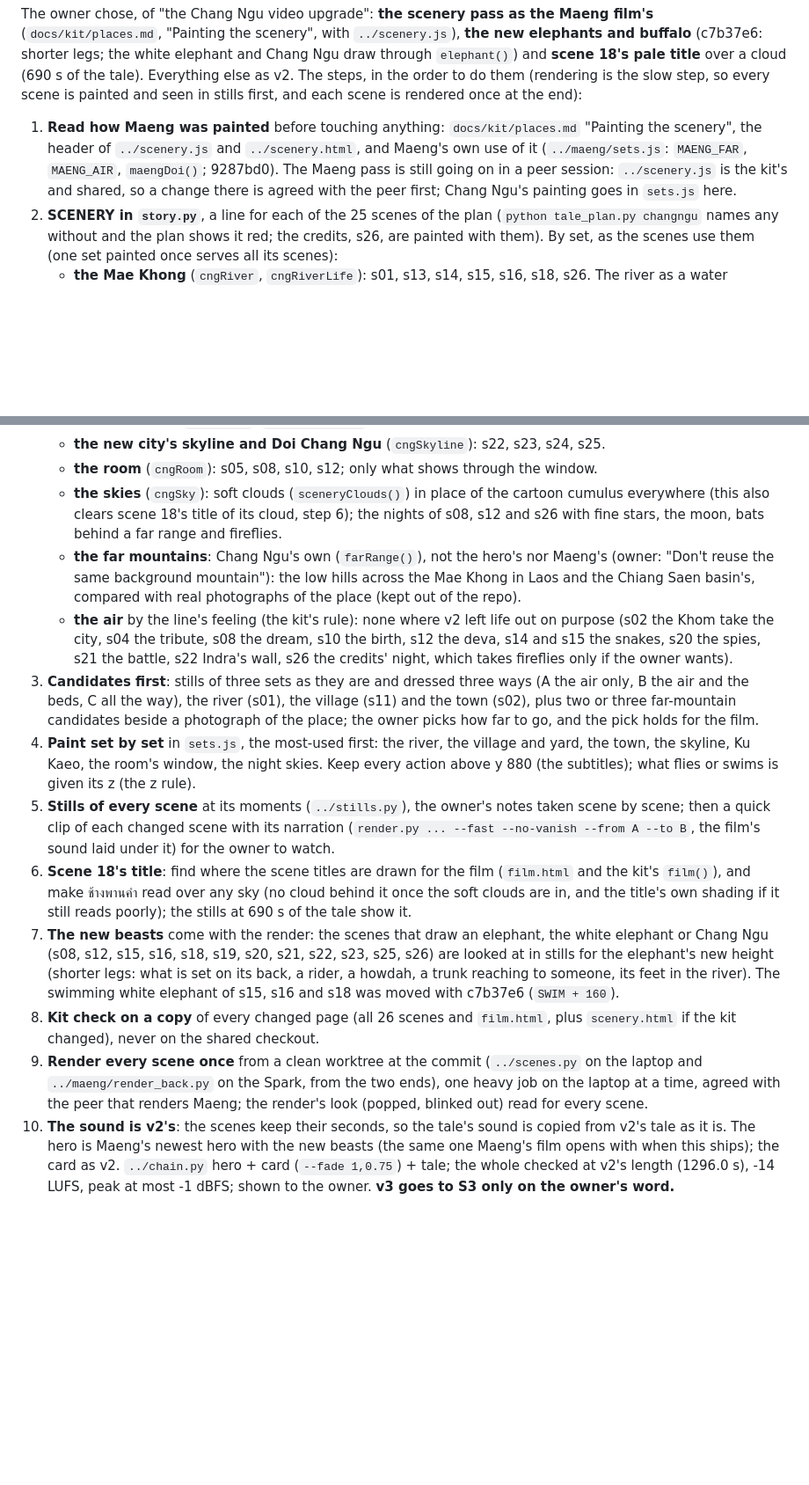
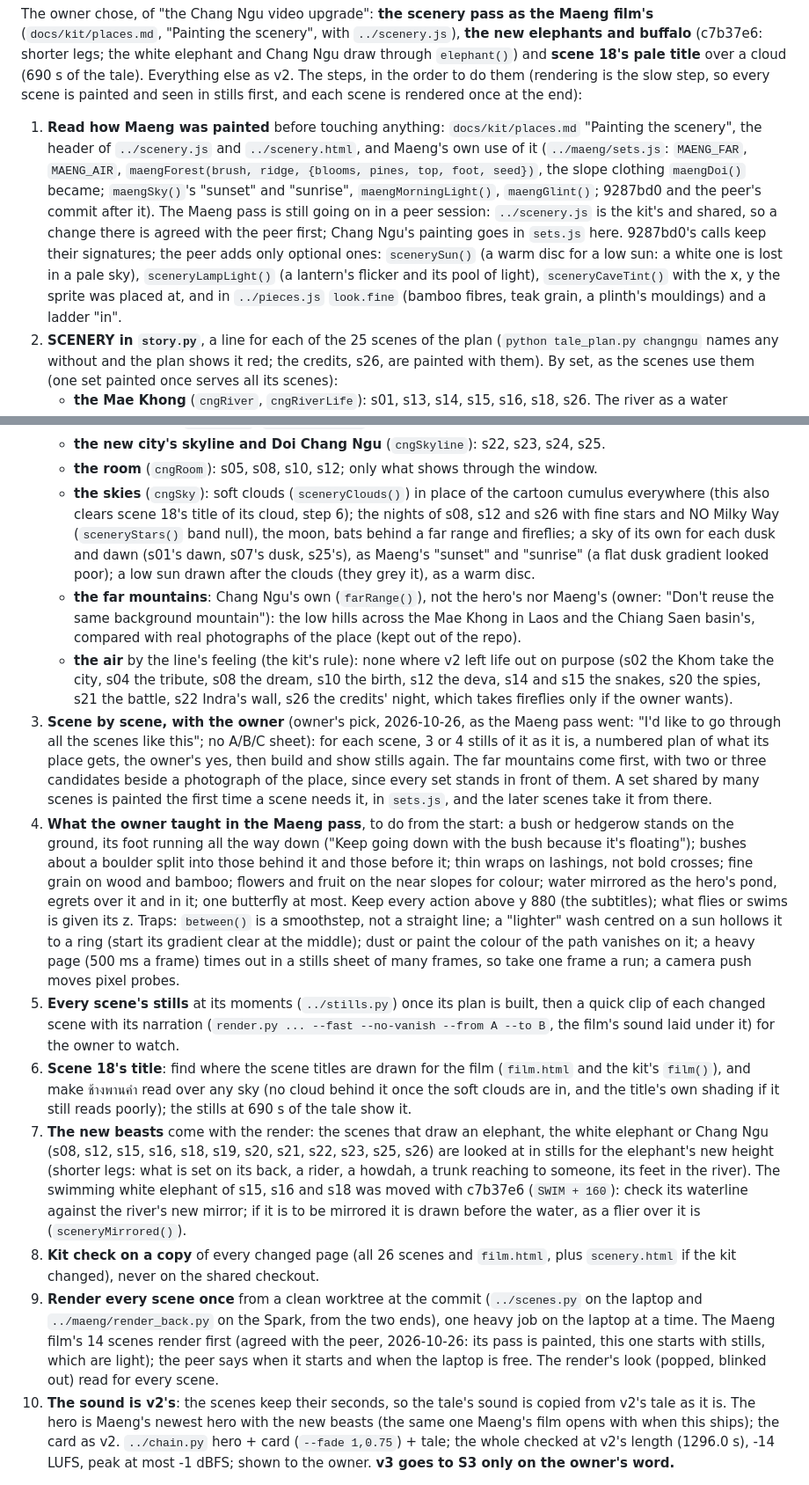
Before and after one commit to ddtraveller/lannamation, a Markdown page: kit/changngu/TODO.md, 2 parts joined by grey strips. Shown at 88% size. GitHub-like rendering; blank space fills up the shorter version.

Commit message:
Chang Ngu v3 plan: scene by scene with the owner, and what the Maeng pass taught
The owner chose to go scene by scene, as the Maeng pass went, in place of an A/B/C sheet. From the peer that painted
Maeng: maengForest() and the dusk and dawn skies to copy the pattern of, scenery.js's optional additions, the owner's
corrections there (bushes on the ground, thin lashings, no Milky Way, one butterfly), its traps, the swimming
elephant's waterline against the river's mirror, and Maeng renders first.

Co-Authored-By: Claude Opus 5.5 <noreply@anthropic.com>

```diff
--- a/kit/changngu/TODO.md
+++ b/kit/changngu/TODO.md
@@ -166,8 +166,13 @@ seen in stills first, and each scene is rendered once at the end):
 
 1. **Read how Maeng was painted** before touching anything: `docs/kit/places.md` "Painting the scenery", the header
    of `../scenery.js` and `../scenery.html`, and Maeng's own use of it (`../maeng/sets.js`: `MAENG_FAR`, `MAENG_AIR`,
-   `maengDoi()`; 9287bd0). The Maeng pass is still going on in a peer session: `../scenery.js` is the kit's and
-   shared, so a change there is agreed with the peer first; Chang Ngu's painting goes in `sets.js` here.
+   `maengForest(brush, ridge, {blooms, pines, top, foot, seed})`, the slope clothing `maengDoi()` became;
+   `maengSky()`'s "sunset" and "sunrise", `maengMorningLight()`, `maengGlint()`; 9287bd0 and the peer's commit after
+   it). The Maeng pass is still going on in a peer session: `../scenery.js` is the kit's and shared, so a change there
+   is agreed with the peer first; Chang Ngu's painting goes in `sets.js` here. 9287bd0's calls keep their signatures;
+   the peer adds only optional ones: `scenerySun()` (a warm disc for a low sun: a white one is lost in a pale sky),
+   `sceneryLampLight()` (a lantern's flicker and its pool of light), `sceneryCaveTint()` with the x, y the sprite was
+   placed at, and in `../pieces.js` `look.fine` (bamboo fibres, teak grain, a plinth's mouldings) and a ladder "in".
 2. **SCENERY in `story.py`**, a line for each of the 25 scenes of the plan (`python tale_plan.py changngu` names any
    without and the plan shows it red; the credits, s26, are painted with them). By set, as the scenes use them (one
    set painted once serves all its scenes):
@@ -182,35 +187,48 @@ seen in stills first, and each scene is rendered once at the end):
    - **the new city's skyline and Doi Chang Ngu** (`cngSkyline`): s22, s23, s24, s25.
    - **the room** (`cngRoom`): s05, s08, s10, s12; only what shows through the window.
    - **the skies** (`cngSky`): soft clouds (`sceneryClouds()`) in place of the cartoon cumulus everywhere (this also
-     clears scene 18's title of its cloud, step 6); the nights of s08, s12 and s26 with fine stars, the moon,
-     bats behind a far range and fireflies.
+     clears scene 18's title of its cloud, step 6); the nights of s08, s12 and s26 with fine stars and NO Milky Way
+     (`sceneryStars()` band null), the moon, bats behind a far range and fireflies; a sky of its own for each dusk and
+     dawn (s01's dawn, s07's dusk, s25's), as Maeng's "sunset" and "sunrise" (a flat dusk gradient looked poor); a
+     low sun drawn after the clouds (they grey it), as a warm disc.
    - **the far mountains**: Chang Ngu's own (`farRange()`), not the hero's nor Maeng's (owner: "Don't reuse the same
      background mountain"): the low hills across the Mae Khong in Laos and the Chiang Saen basin's, compared with real
      photographs of the place (kept out of the repo).
    - **the air** by the line's feeling (the kit's rule): none where v2 left life out on purpose (s02 the Khom take the
      city, s04 the tribute, s08 the dream, s10 the birth, s12 the deva, s14 and s15 the snakes, s20 the spies, s21 the
      battle, s22 Indra's wall, s26 the credits' night, which takes fireflies only if the owner wants).
-3. **Candidates first**: stills of three sets as they are and dressed three ways (A the air only, B the air and the
-   beds, C all the way), the river (s01), the village (s11) and the town (s02), plus two or three far-mountain
-   candidates beside a photograph of the place; the owner picks how far to go, and the pick holds for the film.
-4. **Paint set by set** in `sets.js`, the most-used first: the river, the village and yard, the town, the skyline, Ku
-   Kaeo, the room's window, the night skies. Keep every action above y 880 (the subtitles); what flies or swims is
-   given its z (the z rule).
-5. **Stills of every scene** at its moments (`../stills.py`), the owner's notes taken scene by scene; then a quick
-   clip of each changed scene with its narration (`render.py ... --fast --no-vanish --from A --to B`, the film's
-   sound laid under it) for the owner to watch.
+3. **Scene by scene, with the owner** (owner's pick, 2026-10-26, as the Maeng pass went: "I'd like to go through all
+   the scenes like this"; no A/B/C sheet): for each scene, 3 or 4 stills of it as it is, a numbered plan of what
+   its place gets, the owner's yes, then build and show stills again. The far mountains come first, with two or
+   three candidates beside a photograph of the place, since every set stands in front of them. A set shared by many
+   scenes is painted the first time a scene needs it, in `sets.js`, and the later scenes take it from there.
+4. **What the owner taught in the Maeng pass**, to do from the start: a bush or hedgerow stands on the ground, its
+   foot running all the way down ("Keep going down with the bush because it's floating"); bushes about a boulder
+   split into those behind it and those before it; thin wraps on lashings, not bold crosses; fine grain on wood and
+   bamboo; flowers and fruit on the near slopes for colour; water mirrored as the hero's pond, egrets over it and in
+   it; one butterfly at most. Keep every action above y 880 (the subtitles); what flies or swims is given its z.
+   Traps: `between()` is a smoothstep, not a straight line; a "lighter" wash centred on a sun hollows it to a ring
+   (start its gradient clear at the middle); dust or paint the colour of the path vanishes on it; a heavy page (500
+   ms a frame) times out in a stills sheet of many frames, so take one frame a run; a camera push moves pixel probes.
+5. **Every scene's stills** at its moments (`../stills.py`) once its plan is built, then a quick clip of each changed
+   scene with its narration (`render.py ... --fast --no-vanish --from A --to B`, the film's sound laid under it) for
+   the owner to watch.
 6. **Scene 18's title**: find where the scene titles are drawn for the film (`film.html` and the kit's `film()`),
    and make ช้างพานคำ read over any sky (no cloud behind it once the soft clouds are in, and the title's own
    shading if it still reads poorly); the stills at 690 s of the tale show it.
 7. **The new beasts** come with the render: the scenes that draw an elephant, the white elephant or Chang Ngu (s08,
    s12, s15, s16, s18, s19, s20, s21, s22, s23, s25, s26) are looked at in stills for the elephant's new height
    (shorter legs: what is set on its back, a rider, a howdah, a trunk reaching to someone, its feet in the river).
-   The swimming white elephant of s15, s16 and s18 was moved with c7b37e6 (`SWIM + 160`).
+   The swimming white elephant of s15, s16 and s18 was moved with c7b37e6 (`SWIM + 160`): check its waterline against
+   the river's new mirror; if it is to be mirrored it is drawn before the water, as a flier over it is
+   (`sceneryMirrored()`).
 8. **Kit check on a copy** of every changed page (all 26 scenes and `film.html`, plus `scenery.html` if the kit
    changed), never on the shared checkout.
 9. **Render every scene once** from a clean worktree at the commit (`../scenes.py` on the laptop and
-   `../maeng/render_back.py` on the Spark, from the two ends), one heavy job on the laptop at a time, agreed with the
-   peer that renders Maeng; the render's look (popped, blinked out) read for every scene.
+   `../maeng/render_back.py` on the Spark, from the two ends), one heavy job on the laptop at a time. The Maeng film's
+   14 scenes render first (agreed with the peer, 2026-10-26: its pass is painted, this one starts with stills, which
+   are light); the peer says when it starts and when the laptop is free. The render's look (popped, blinked out) read
+   for every scene.
 10. **The sound is v2's**: the scenes keep their seconds, so the tale's sound is copied from v2's tale as it is. The
     hero is Maeng's newest hero with the new beasts (the same one Maeng's film opens with when this ships); the card
     as v2. `../chain.py` hero + card (`--fade 1,0.75`) + tale; the whole checked at v2's length (1296.0 s), -14 LUFS,
```
